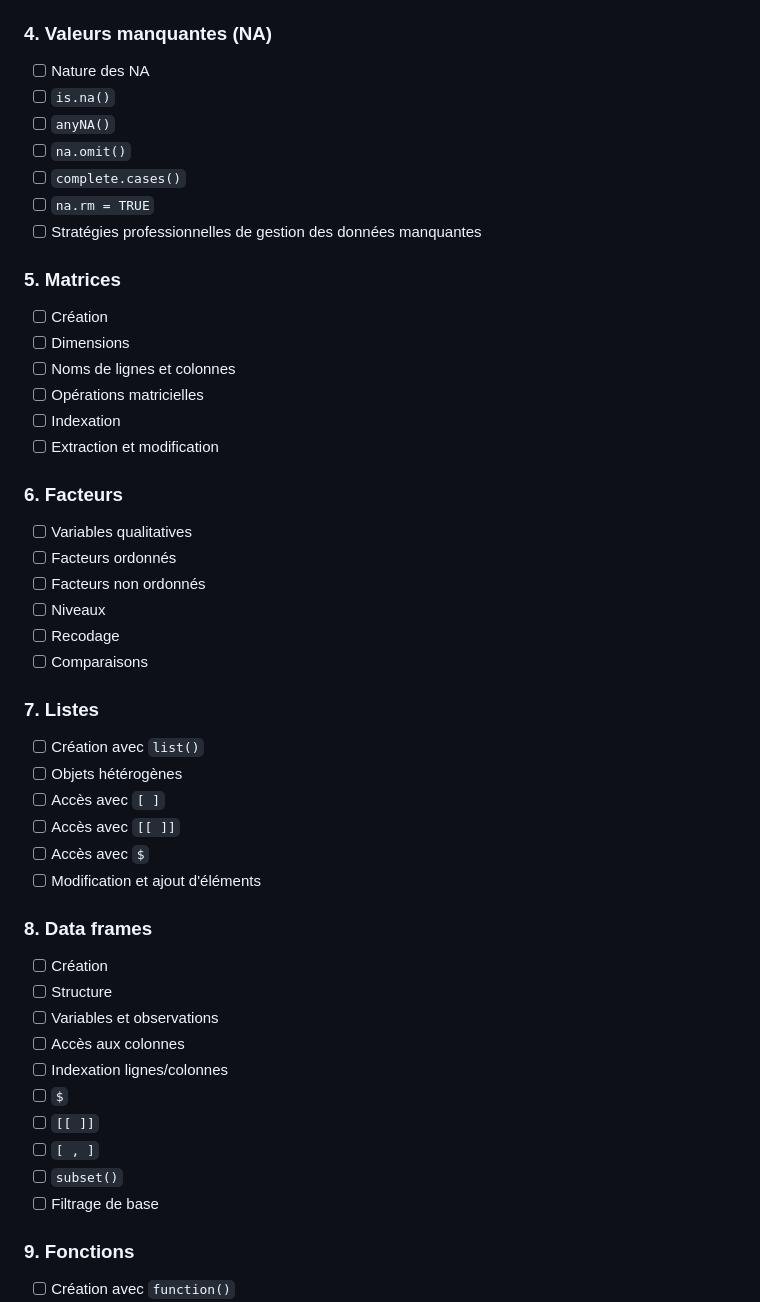
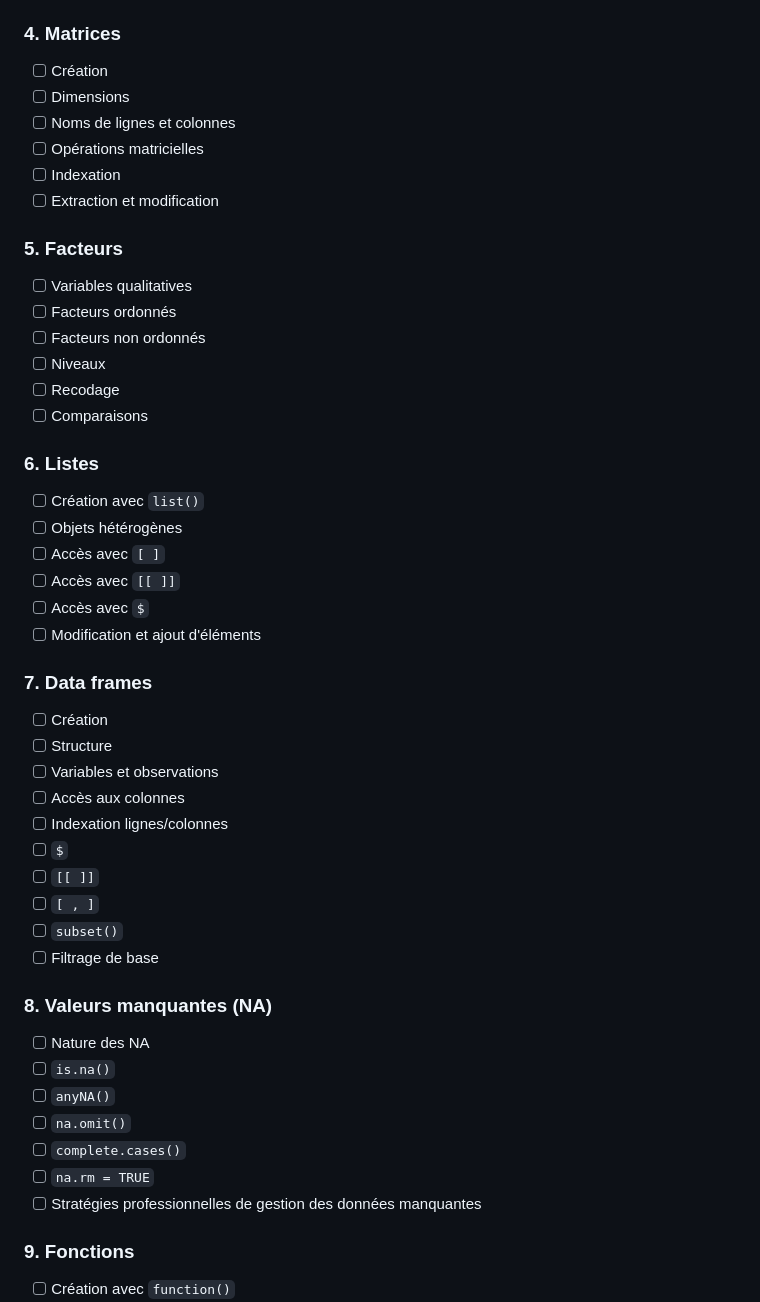
Before and after one commit to ozamariemichel/Formation_R, a Markdown page: README.md, the part around the change. Rendered like a GitHub page.

```diff
--- a/README.md
+++ b/README.md
@@ -36,17 +36,7 @@
 - [x] Indexation logique
 - [x] `which()`
 
-### 4. Valeurs manquantes (NA)
-
-- [ ] Nature des NA
-- [ ] `is.na()`
-- [ ] `anyNA()`
-- [ ] `na.omit()`
-- [ ] `complete.cases()`
-- [ ] `na.rm = TRUE`
-- [ ] Stratégies professionnelles de gestion des données manquantes
-
-### 5. Matrices
+### 4. Matrices
 
 - [ ] Création
 - [ ] Dimensions
@@ -55,7 +45,7 @@
 - [ ] Indexation
 - [ ] Extraction et modification
 
-### 6. Facteurs
+### 5. Facteurs
 
 - [ ] Variables qualitatives
 - [ ] Facteurs ordonnés
@@ -64,7 +54,7 @@
 - [ ] Recodage
 - [ ] Comparaisons
 
-### 7. Listes
+### 6. Listes
 
 - [ ] Création avec `list()`
 - [ ] Objets hétérogènes
@@ -73,7 +63,7 @@
 - [ ] Accès avec `$`
 - [ ] Modification et ajout d'éléments
 
-### 8. Data frames
+### 7. Data frames
 
 - [ ] Création
 - [ ] Structure
@@ -85,6 +75,16 @@
 - [ ] `[ , ]`
 - [ ] `subset()`
 - [ ] Filtrage de base
+
+### 8. Valeurs manquantes (NA)
+
+- [ ] Nature des NA
+- [ ] `is.na()`
+- [ ] `anyNA()`
+- [ ] `na.omit()`
+- [ ] `complete.cases()`
+- [ ] `na.rm = TRUE`
+- [ ] Stratégies professionnelles de gestion des données manquantes
 
 ### 9. Fonctions
 
```
